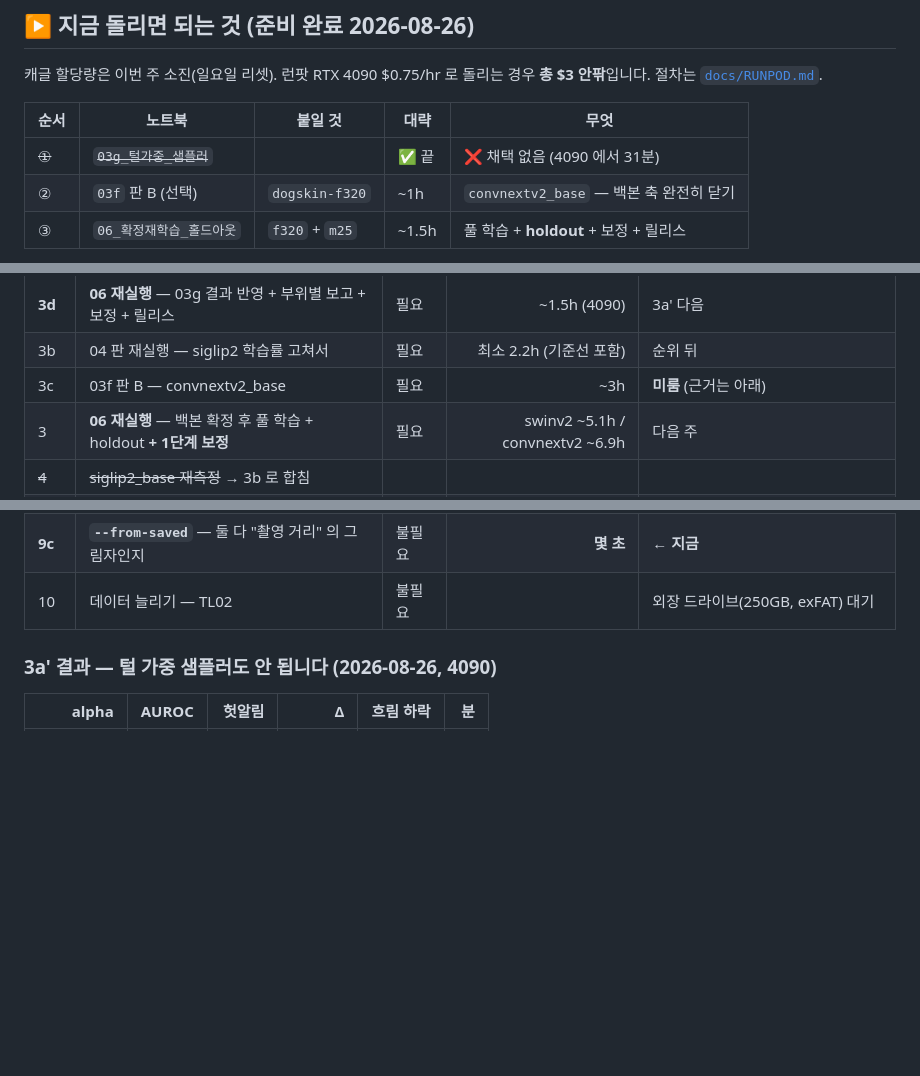
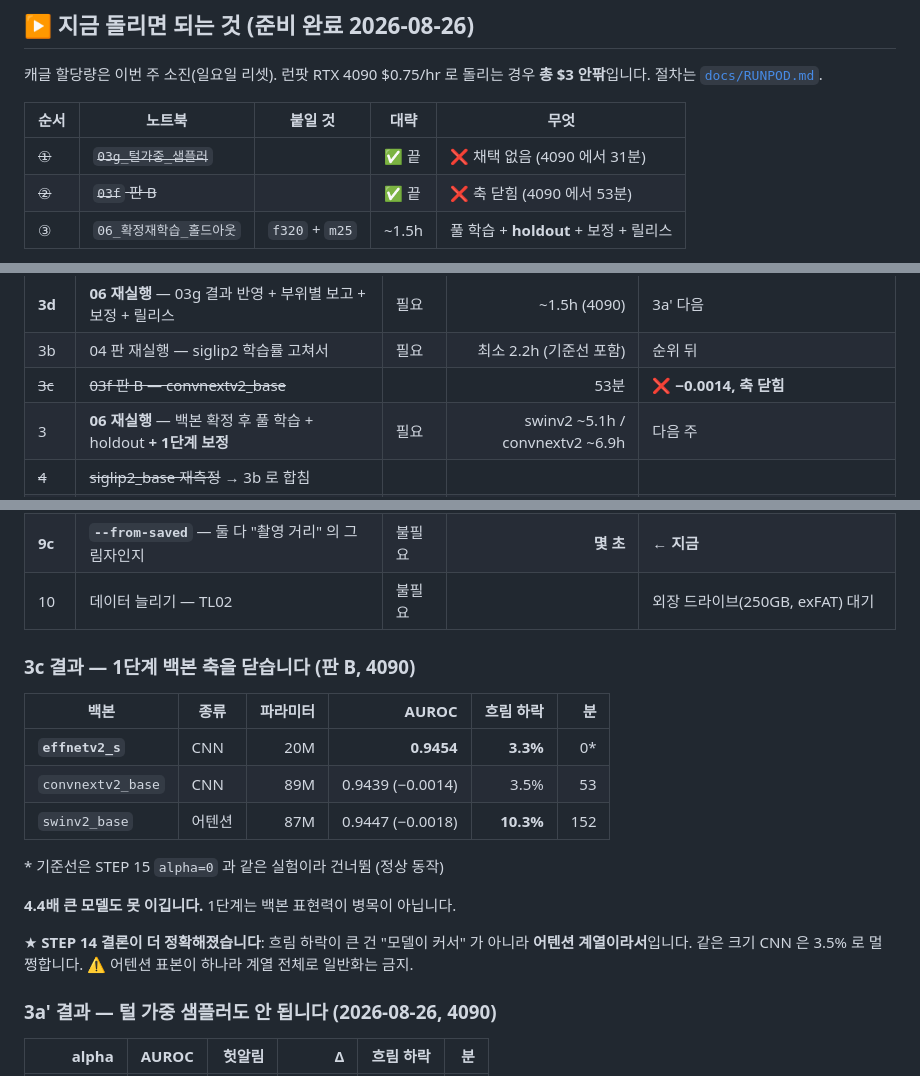
Before and after one commit to gayeoniee/deeplearning_test, a Markdown page: STATUS.md, 3 parts joined by grey strips. Rendered like a GitHub page; blank space fills up the shorter version.

```diff
--- a/STATUS.md
+++ b/STATUS.md
@@ -479,7 +479,7 @@ holdout 합산 / A6 에도 부트스트랩 CI 병기. 지금 A6 만 보고 설
 | 순서 | 노트북 | 붙일 것 | 대략 | 무엇 |
 |---|---|---|---|---|
 | ~~①~~ | ~~`03g_털가중_샘플러`~~ | | ✅ 끝 | ❌ 채택 없음 (4090 에서 31분) |
-| ② | `03f` 판 B (선택) | `dogskin-f320` | ~1h | `convnextv2_base` — 백본 축 완전히 닫기 |
+| ~~②~~ | ~~`03f` 판 B~~ | | ✅ 끝 | ❌ 축 닫힘 (4090 에서 53분) |
 | ③ | `06_확정재학습_홀드아웃` | `f320` + `m25` | ~1.5h | 풀 학습 + **holdout** + 보정 + 릴리스 |
 
 ⚠️ **③ 은 반드시 마지막.** holdout 을 여는 유일한 노트북이라 설정이 확정된
@@ -516,7 +516,7 @@ GPU·데이터·분할·영속저장소·디스크·코드배선을 몇 초에
 | ~~3a'~~ | ~~03g 털 가중 샘플러~~ | | 31분 | ❌ **헛알림 +1.8%p, 채택 없음** |
 | **3d** | **06 재실행** — 03g 결과 반영 + 부위별 보고 + 보정 + 릴리스 | 필요 | ~1.5h (4090) | 3a' 다음 |
 | 3b | 04 판 재실행 — siglip2 학습률 고쳐서 | 필요 | 최소 2.2h (기준선 포함) | 순위 뒤 |
-| 3c | 03f 판 B — convnextv2_base | 필요 | ~3h | **미룸** (근거는 아래) |
+| ~~3c~~ | ~~03f 판 B — convnextv2_base~~ | | 53분 | ❌ **−0.0014, 축 닫힘** |
 | 3 | **06 재실행** — 백본 확정 후 풀 학습 + holdout **+ 1단계 보정** | 필요 | swinv2 ~5.1h / convnextv2 ~6.9h | 다음 주 |
 | ~~4~~ | ~~siglip2_base 재측정~~ → 3b 로 합침 | | | |
 | 5 | A6/A4 측정 방법 고치기 (5-fold / CI) | 필요 | — | 대기 |
@@ -529,6 +529,22 @@ GPU·데이터·분할·영속저장소·디스크·코드배선을 몇 초에
 | ~~9b~~ | ~~결이 선명도의 다른 이름인지~~ | | 20분 | ✅ **얽힘(r=0.896), hair 가 더 버팀** |
 | **9c** | **`--from-saved`** — 둘 다 "촬영 거리" 의 그림자인지 | 불필요 | **몇 초** | ← **지금** |
 | 10 | 데이터 늘리기 — TL02 | 불필요 | | 외장 드라이브(250GB, exFAT) 대기 |
+
+### 3c 결과 — **1단계 백본 축을 닫습니다** (판 B, 4090)
+
+| 백본 | 종류 | 파라미터 | AUROC | 흐림 하락 | 분 |
+|---|---|---:|---:|---:|---:|
+| **`effnetv2_s`** | CNN | 20M | **0.9454** | **3.3%** | 0* |
+| `convnextv2_base` | CNN | 89M | 0.9439 (−0.0014) | 3.5% | 53 |
+| `swinv2_base` | 어텐션 | 87M | 0.9447 (−0.0018) | **10.3%** | 152 |
+
+\* 기준선은 STEP 15 `alpha=0` 과 같은 실험이라 건너뜀 (정상 동작)
+
+**4.4배 큰 모델도 못 이깁니다.** 1단계는 백본 표현력이 병목이 아닙니다.
+
+★ **STEP 14 결론이 더 정확해졌습니다**: 흐림 하락이 큰 건 "모델이 커서" 가
+아니라 **어텐션 계열이라서**입니다. 같은 크기 CNN 은 3.5% 로 멀쩡합니다.
+⚠️ 어텐션 표본이 하나라 계열 전체로 일반화는 금지.
 
 ### 3a' 결과 — **털 가중 샘플러도 안 됩니다** (2026-08-26, 4090)
 
```
Also changed, not shown: CLAUDE.md (+2 -1 lines), docs/results/STEP14_1단계_백본_판A_실측.md (+47 -9 lines).
